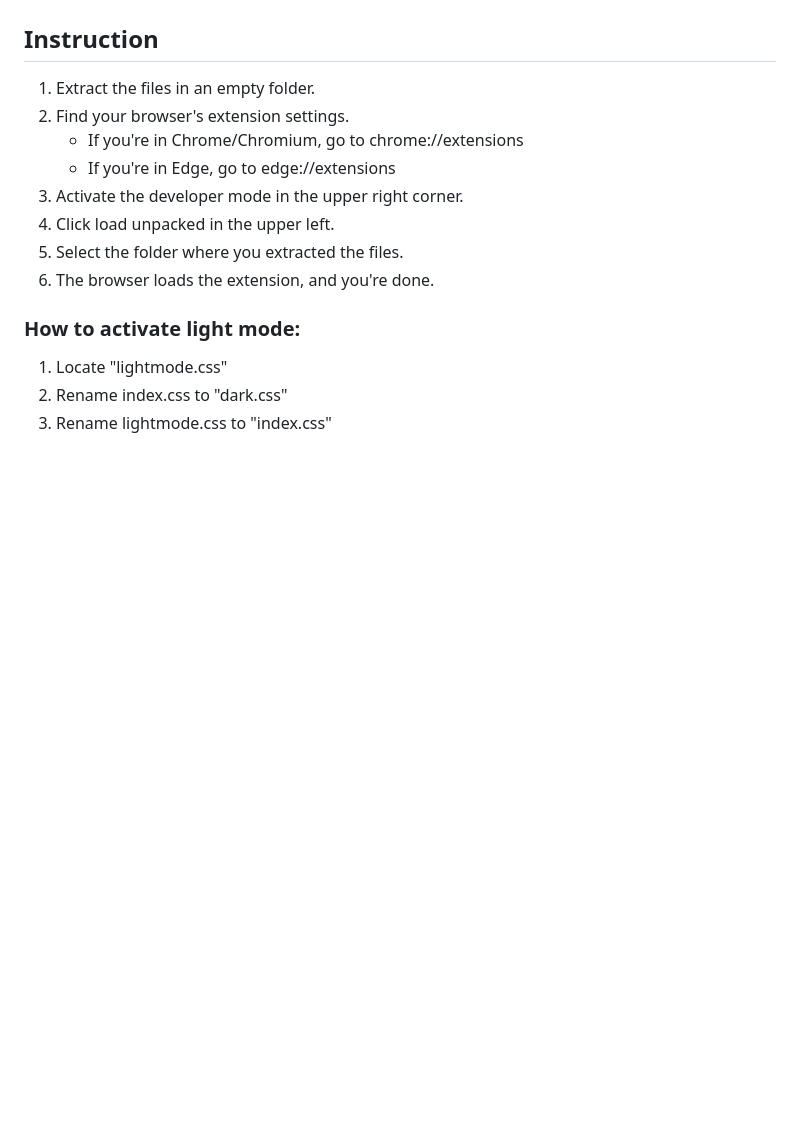
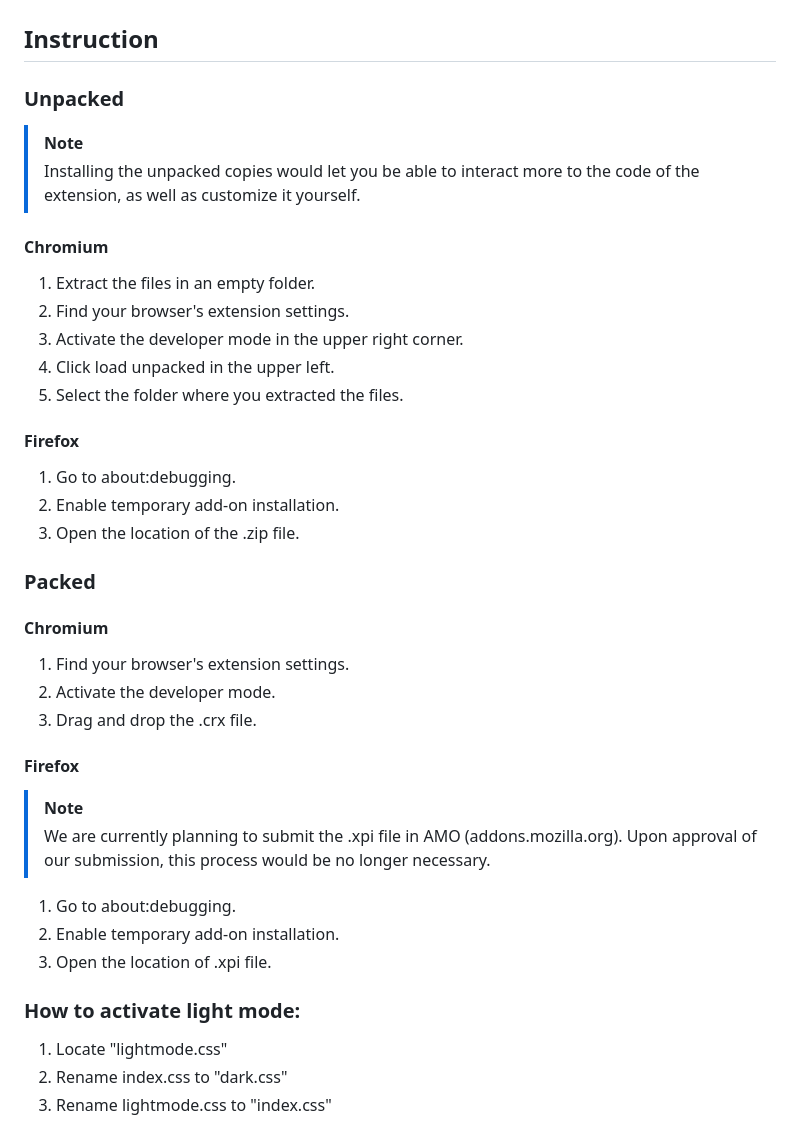
Before and after one commit to Tachyon711/welcomehome, a Markdown page: README.md, the part around one of its changes. Drawn GitHub-style; blank space fills up the shorter version.

```diff
--- a/README.md
+++ b/README.md
@@ -41,14 +51,38 @@ I built this project to substitute for other existing alternatives. As to why:
 
 ## Instruction
 
+### Unpacked
+
+> [!NOTE]
+> Installing the unpacked copies would let you be able to interact more to the code of the extension, as well as customize it yourself.
+
+#### Chromium
 1. Extract the files in an empty folder.
 2. Find your browser's extension settings.
-     - If you're in Chrome/Chromium, go to chrome://extensions
-     - If you're in Edge, go to edge://extensions
 3. Activate the developer mode in the upper right corner.
 4. Click load unpacked in the upper left.
 5. Select the folder where you extracted the files.
-6. The browser loads the extension, and you're done.
+
+#### Firefox
+1. Go to about:debugging.
+2. Enable temporary add-on installation.
+3. Open the location of the .zip file.
+
+### Packed
+
+#### Chromium
+1. Find your browser's extension settings.
+2. Activate the developer mode.
+3. Drag and drop the .crx file.
+
+#### Firefox
+
+> [!NOTE]
+> We are currently planning to submit the .xpi file in AMO (addons.mozilla.org). Upon approval of our submission, this process would be no longer necessary.
+
+1. Go to about:debugging.
+2. Enable temporary add-on installation.
+3. Open the location of .xpi file.
 
 ### How to activate light mode:
 1. Locate "lightmode.css"
```
Also changed, not shown: other parts of README.md (+16 -6 lines).
